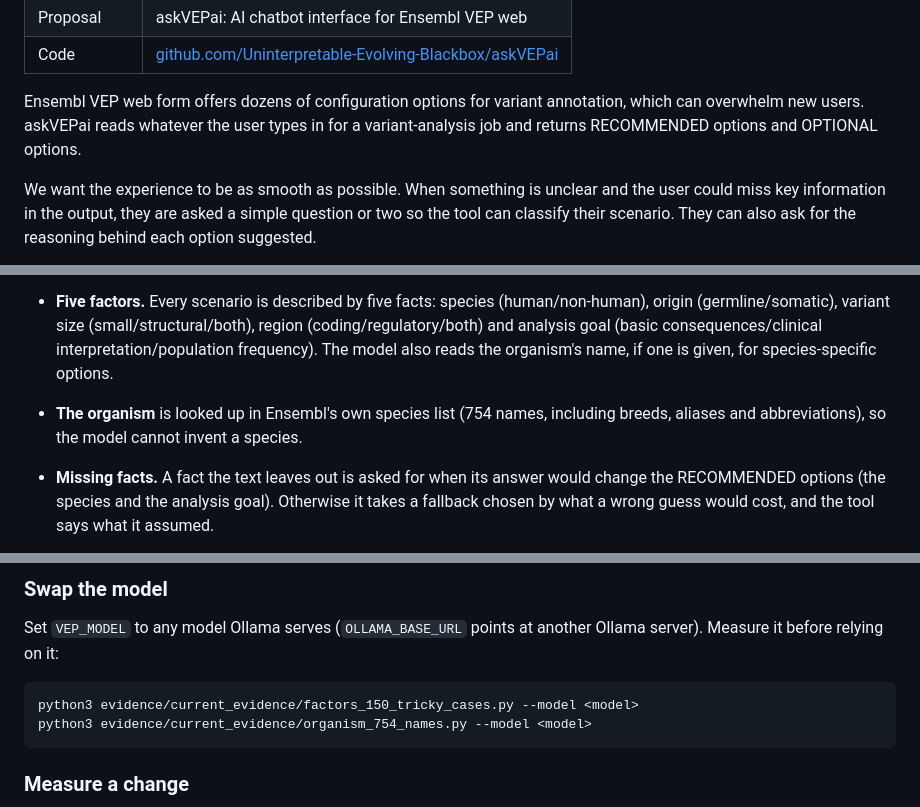
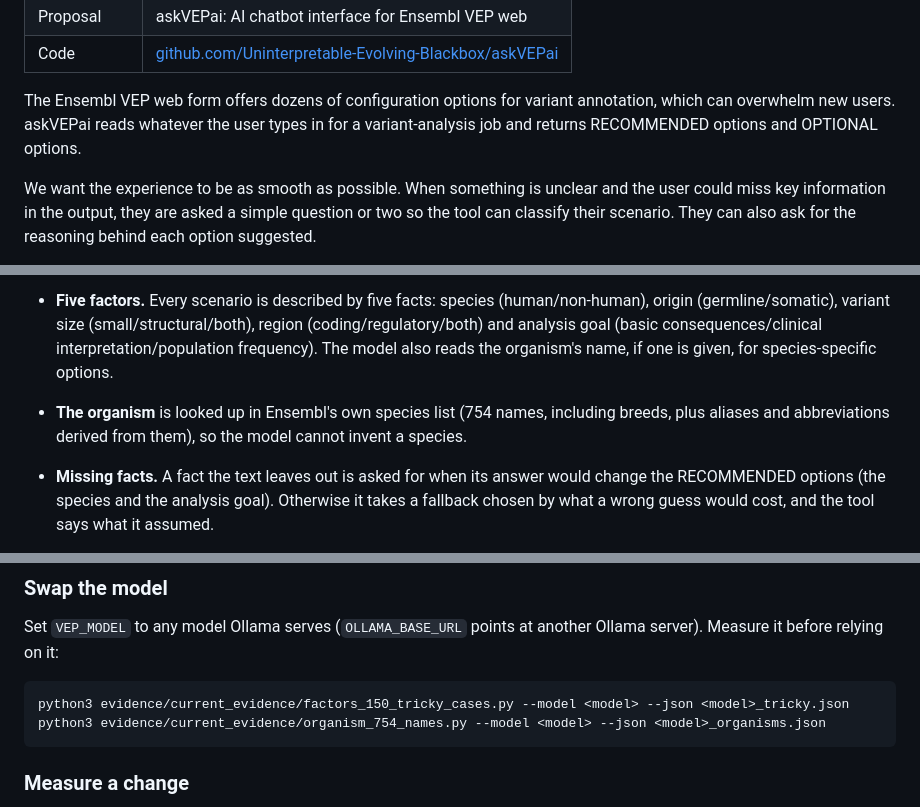
Before and after one commit to Uninterpretable-Evolving-Blackbox/askVEPai, a Markdown page: GSOC_2026.md, 3 parts joined by grey strips. Rendered like a GitHub page.

````diff
--- a/GSOC_2026.md
+++ b/GSOC_2026.md
@@ -12,7 +12,7 @@
 | Proposal | askVEPai: AI chatbot interface for Ensembl VEP web |
 | Code | [github.com/Uninterpretable-Evolving-Blackbox/askVEPai](https://github.com/Uninterpretable-Evolving-Blackbox/askVEPai) |
 
-Ensembl VEP web form offers dozens of configuration options for variant annotation, which can overwhelm new users. askVEPai reads whatever the user types in for a variant-analysis job and returns RECOMMENDED options and OPTIONAL options.
+The Ensembl VEP web form offers dozens of configuration options for variant annotation, which can overwhelm new users. askVEPai reads whatever the user types in for a variant-analysis job and returns RECOMMENDED options and OPTIONAL options.
 
 We want the experience to be as smooth as possible. When something is unclear and the user could miss key information in the output, they are asked a simple question or two so the tool can classify their scenario. They can also ask for the reasoning behind each option suggested.
 
@@ -64,7 +64,7 @@ scenario (prose) ──► one model call ──► 5 factor values ──► pr
 
 - **Five factors.** Every scenario is described by five facts: species (human/non-human), origin (germline/somatic), variant size (small/structural/both), region (coding/regulatory/both) and analysis goal (basic consequences/clinical interpretation/population frequency). The model also reads the organism's name, if one is given, for species-specific options.
 
-- **The organism** is looked up in Ensembl's own species list (754 names, including breeds, aliases and abbreviations), so the model cannot invent a species.
+- **The organism** is looked up in Ensembl's own species list (754 names, including breeds, plus aliases and abbreviations derived from them), so the model cannot invent a species.
 
 - **Missing facts.** A fact the text leaves out is asked for when its answer would change the RECOMMENDED options (the species and the analysis goal). Otherwise it takes a fallback chosen by what a wrong guess would cost, and the tool says what it assumed.
 
@@ -226,8 +226,8 @@ Add it to `factors.json`. The classifier's instructions list the allowed values
 Set `VEP_MODEL` to any model Ollama serves (`OLLAMA_BASE_URL` points at another Ollama server). Measure it before relying on it:
 
 ```bash
-python3 evidence/current_evidence/factors_150_tricky_cases.py --model <model>
-python3 evidence/current_evidence/organism_754_names.py --model <model>
+python3 evidence/current_evidence/factors_150_tricky_cases.py --model <model> --json <model>_tricky.json
+python3 evidence/current_evidence/organism_754_names.py --model <model> --json <model>_organisms.json
 ```
 
 ### Measure a change
````
Also changed, not shown: other parts of GSOC_2026.md (+7 -7 lines).
